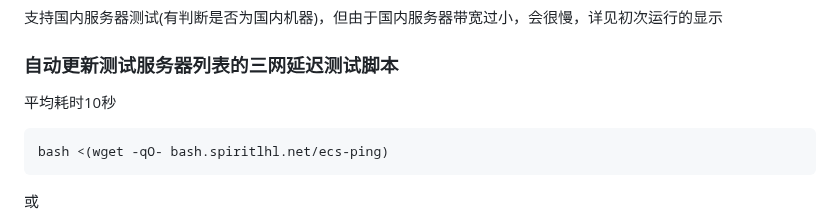
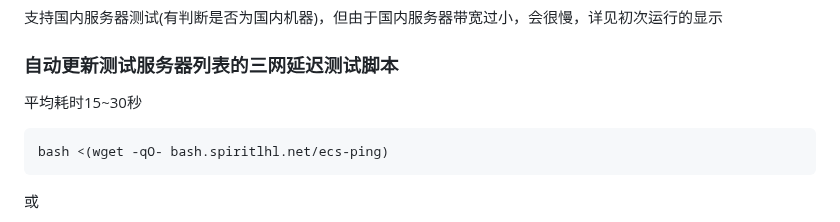
Before and after one commit to spiritLHLS/ecsspeed, a Markdown page: README.md, the part around the change. Drawn GitHub-style; folded sections open.

````diff
--- a/README.md
+++ b/README.md
@@ -72,7 +72,7 @@ bash <(wget -qO- --no-check-certificate https://ghproxy.com/https://raw.githubus
 
 ### 自动更新测试服务器列表的三网延迟测试脚本
 
-平均耗时10秒
+平均耗时15~30秒
 
 ```
 bash <(wget -qO- bash.spiritlhl.net/ecs-ping)
````
